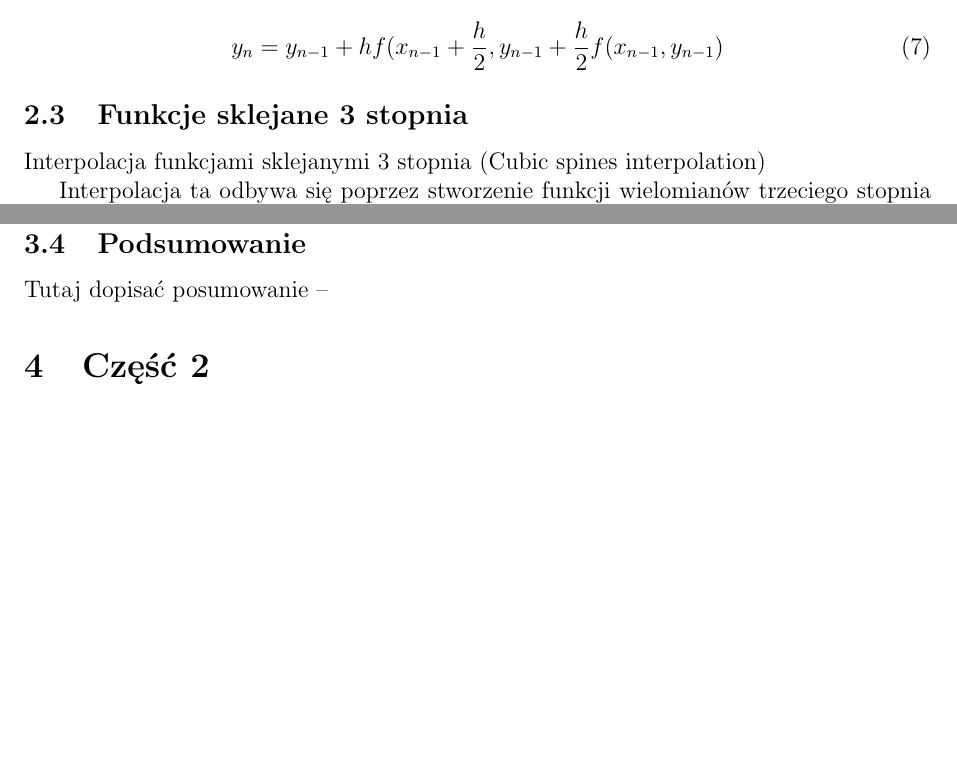
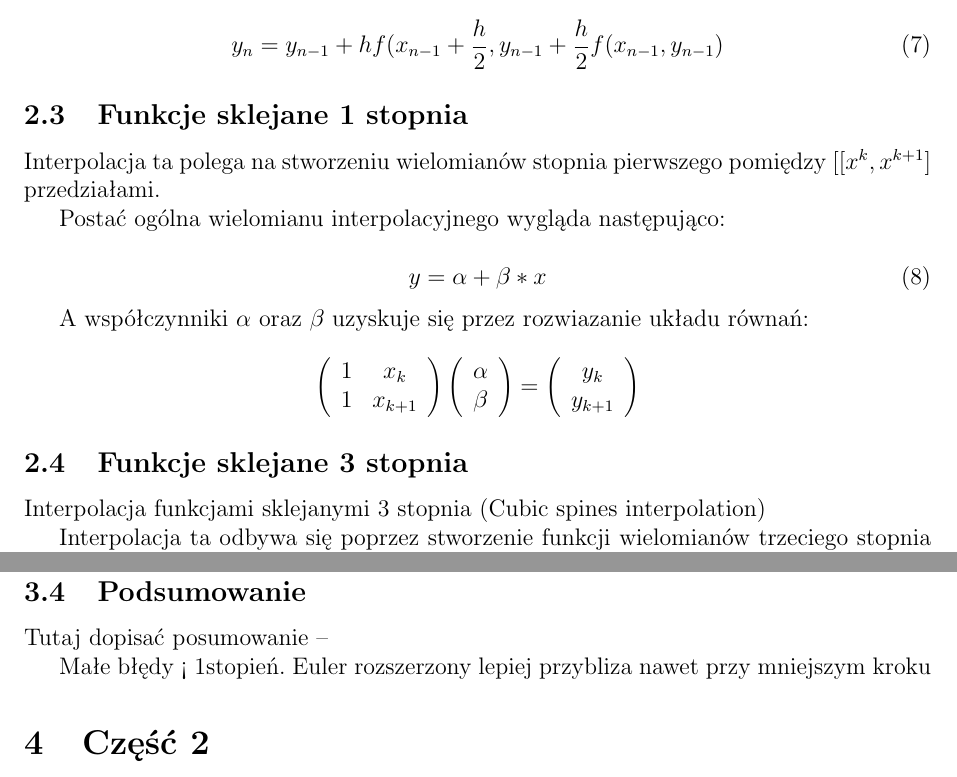
Before and after one commit to grayrattus/metody_numeryczne_pret, a LaTeX document (sprawozdanie.tex): two parts of pages 2 and 10 of 10 before the commit and two parts of pages 2 and 10 of 18 after it, joined at a grey line, cut so that both start at the same text, the shorter picture padded with empty space. Compiled offline with pdfLaTeX.

Commit message:
Add even more stuff

```diff
--- a/sprawozdanie.tex
+++ b/sprawozdanie.tex
@@ -110,6 +110,31 @@ $x_0$ o $\frac{h}{2}$.
 \begin{equation}
     y_n = y_{n-1} + hf(x_{n-1} + \frac{h}{2}, y_{n-1} + \frac{h}{2} f(x_{n-1}, y_{n-1})
 \end{equation}
+
+\subsection{Funkcje sklejane 1 stopnia}
+
+Interpolacja ta polega na stworzeniu wielomianów stopnia pierwszego pomiędzy $ [[x^k, x^{k+1}] $ przedziałami.
+
+Postać ogólna wielomianu interpolacyjnego wygląda następująco:
+
+\begin{equation}
+    y = \alpha + \beta * x
+\end{equation}
+
+A współczynniki $\alpha$ oraz $\beta$ uzyskuje się przez rozwiazanie układu równań:
+
+$$
+\left( \begin{array}{cc}
+    1 & x_k \\
+    1 & x_{k + 1} \\
+\end{array} \right) \left( \begin{array}{c}
+\alpha\\
+\beta \\
+\end{array} \right) = \left( \begin{array}{c}
+    y_k \\
+    y_{k + 1} \\
+\end{array} \right)
+$$
 
 \subsection{Funkcje sklejane 3 stopnia}
 
@@ -381,6 +406,9 @@ $eUETw$ - błąd Ulepszonej metody Eulera dla ostatniej wartości temperatury ol
 
 Tutaj dopisać posumowanie --
 
+Małe błędy < 1stopień.
+Euler rozszerzony lepiej przybliza nawet przy mniejszym kroku
+
 \section{Część 2}
 
 Cele zadania drugiego:
@@ -393,3 +421,8 @@ Cele zadania drugiego:
   \item Sprawdzić wpływ modelu aproksymującego charakterystykę na wyniki symulacji
 \end{itemize}
 
+\subsection{Aproksymacja metodą najmniejszych kwadratów}
+
+\includegraphics[width=\textwidth]{Stopnie_wielomianu_5.png}
+
+Do dalszych eksperymentów będę używał wielomianu stopnia 5 ponieważ
```
Also changed, not shown: sprawozdanie.tex (44 more changed lines), 3 other files.
